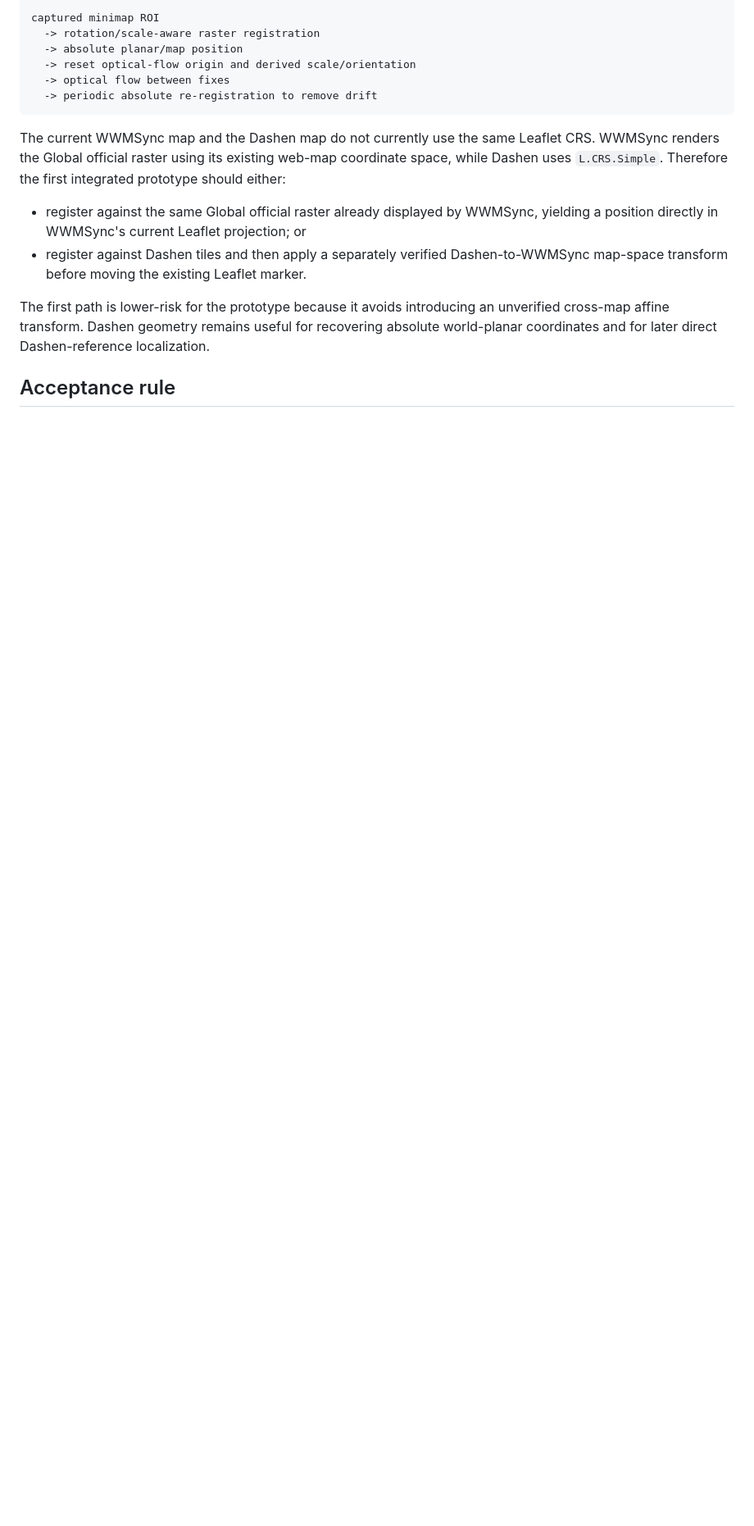
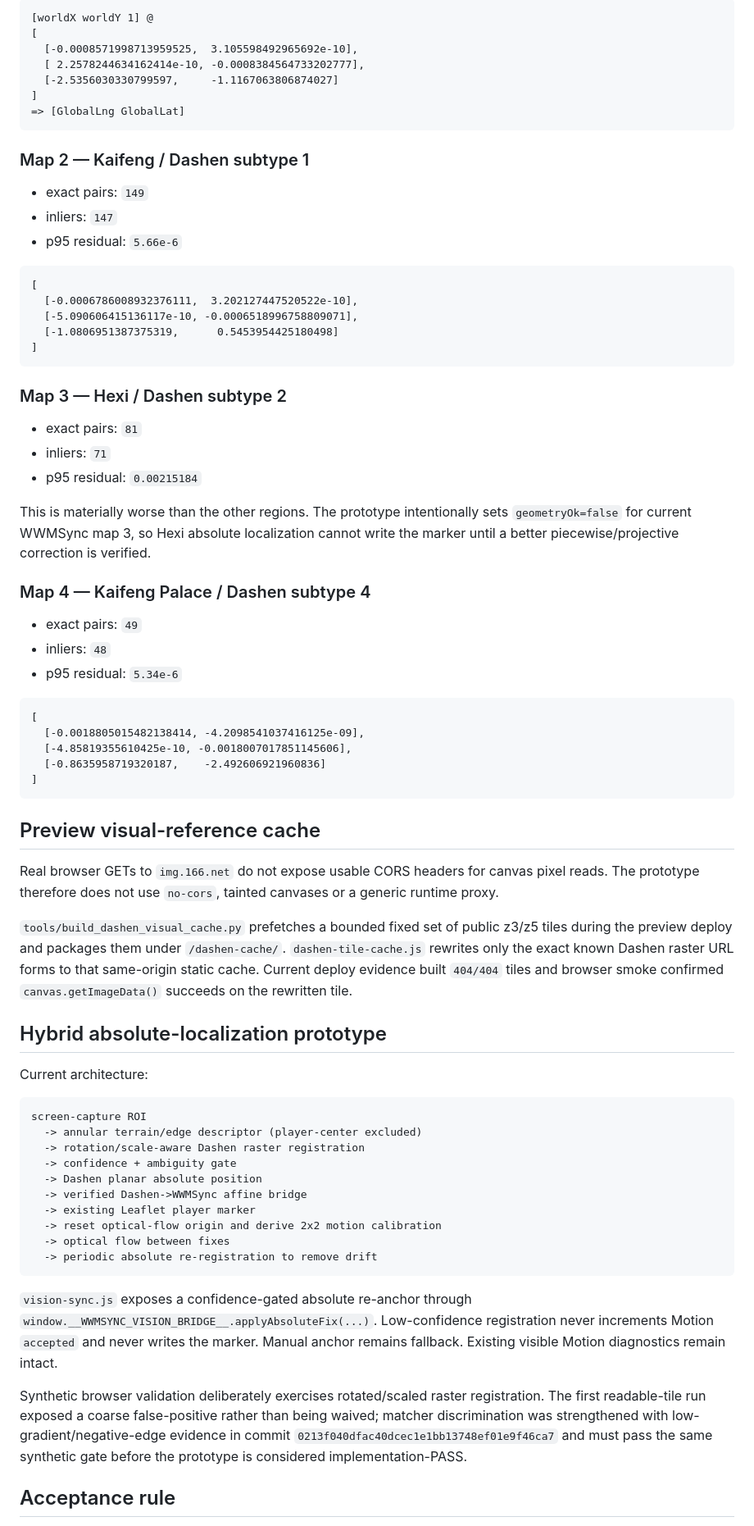
Before and after one commit to PNHD/Wwm, a Markdown page: docs/dashen-public-map-geometry.md, the part around one of its changes. Shown at 82% size. GitHub-like rendering; blank space fills up the shorter version.

````diff
--- a/docs/dashen-public-map-geometry.md
+++ b/docs/dashen-public-map-geometry.md
@@ -148,19 +154,76 @@ A safe hybrid architecture is therefore feasible in principle:
 
 ```text
-captured minimap ROI
-  -> rotation/scale-aware raster registration
-  -> absolute planar/map position
-  -> reset optical-flow origin and derived scale/orientation
+[worldX worldY 1] @
+[
+  [-0.0008571998713959525,  3.105598492965692e-10],
+  [ 2.2578244634162414e-10, -0.0008384564733202777],
+  [-2.5356030330799597,     -1.1167063806874027]
+]
+=> [GlobalLng GlobalLat]
+```
+
+### Map 2 — Kaifeng / Dashen subtype 1
+
+- exact pairs: `149`
+- inliers: `147`
+- p95 residual: `5.66e-6`
+
+```text
+[
+  [-0.0006786008932376111,  3.202127447520522e-10],
+  [-5.090606415136117e-10, -0.0006518996758809071],
+  [-1.0806951387375319,      0.5453954425180498]
+]
+```
+
+### Map 3 — Hexi / Dashen subtype 2
+
+- exact pairs: `81`
+- inliers: `71`
+- p95 residual: `0.00215184`
+
+This is materially worse than the other regions. The prototype intentionally sets `geometryOk=false` for current WWMSync map 3, so Hexi absolute localization cannot write the marker until a better piecewise/projective correction is verified.
+
+### Map 4 — Kaifeng Palace / Dashen subtype 4
+
+- exact pairs: `49`
+- inliers: `48`
+- p95 residual: `5.34e-6`
+
+```text
+[
+  [-0.0018805015482138414, -4.2098541037416125e-09],
+  [-4.85819355610425e-10, -0.0018007017851145606],
+  [-0.8635958719320187,    -2.492606921960836]
+]
+```
+
+## Preview visual-reference cache
+
+Real browser GETs to `img.166.net` do not expose usable CORS headers for canvas pixel reads. The prototype therefore does not use `no-cors`, tainted canvases or a generic runtime proxy.
+
+`tools/build_dashen_visual_cache.py` prefetches a bounded fixed set of public z3/z5 tiles during the preview deploy and packages them under `/dashen-cache/`. `dashen-tile-cache.js` rewrites only the exact known Dashen raster URL forms to that same-origin static cache. Current deploy evidence built `404/404` tiles and browser smoke confirmed `canvas.getImageData()` succeeds on the rewritten tile.
+
+## Hybrid absolute-localization prototype
+
+Current architecture:
+
+```text
+screen-capture ROI
+  -> annular terrain/edge descriptor (player-center excluded)
+  -> rotation/scale-aware Dashen raster registration
+  -> confidence + ambiguity gate
+  -> Dashen planar absolute position
+  -> verified Dashen->WWMSync affine bridge
+  -> existing Leaflet player marker
+  -> reset optical-flow origin and derive 2x2 motion calibration
   -> optical flow between fixes
   -> periodic absolute re-registration to remove drift
 ```
 
-The current WWMSync map and the Dashen map do not currently use the same Leaflet CRS. WWMSync renders the Global official raster using its existing web-map coordinate space, while Dashen uses `L.CRS.Simple`. Therefore the first integrated prototype should either:
+`vision-sync.js` exposes a confidence-gated absolute re-anchor through `window.__WWMSYNC_VISION_BRIDGE__.applyAbsoluteFix(...)`. Low-confidence registration never increments Motion `accepted` and never writes the marker. Manual anchor remains fallback. Existing visible Motion diagnostics remain intact.
 
-- register against the same Global official raster already displayed by WWMSync, yielding a position directly in WWMSync's current Leaflet projection; or
-- register against Dashen tiles and then apply a separately verified Dashen-to-WWMSync map-space transform before moving the existing Leaflet marker.
-
-The first path is lower-risk for the prototype because it avoids introducing an unverified cross-map affine transform. Dashen geometry remains useful for recovering absolute world-planar coordinates and for later direct Dashen-reference localization.
+Synthetic browser validation deliberately exercises rotated/scaled raster registration. The first readable-tile run exposed a coarse false-positive rather than being waived; matcher discrimination was strengthened with low-gradient/negative-edge evidence in commit `0213f040dfac40dcec1e1bb13748ef01e9f46ca7` and must pass the same synthetic gate before the prototype is considered implementation-PASS.
 
 ## Acceptance rule
 
````
Also changed, not shown: other parts of docs/dashen-public-map-geometry.md (+64 -58 lines).
